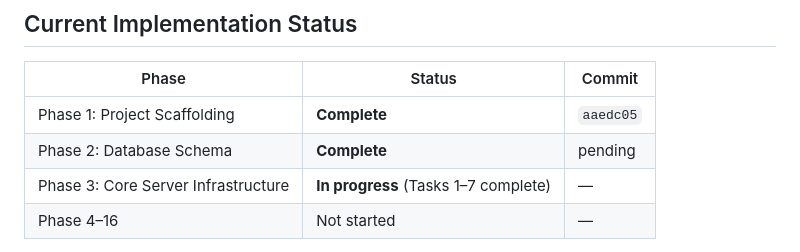
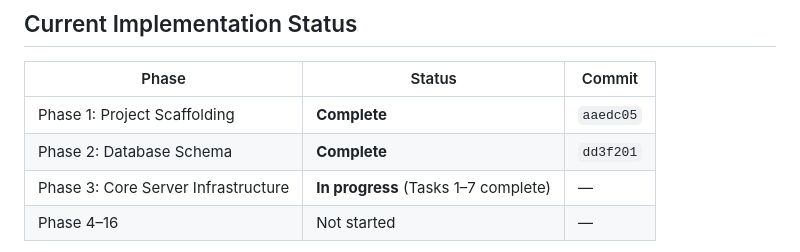
Before and after one commit to cloudbyday90/Duskcue, a Markdown page: PROJECT.md, the part around the change. Drawn GitHub-style.

Commit message:
docs: add Phase 2 commit hash (dd3f201) to PROJECT.md status table

```diff
--- a/PROJECT.md
+++ b/PROJECT.md
@@ -496,7 +496,7 @@ Migration of users and watch data from Plex, Jellyfin, and Emby is documented in
 | Phase | Status | Commit |
 |---|---|---|
 | Phase 1: Project Scaffolding | **Complete** | `aaedc05` |
-| Phase 2: Database Schema | **Complete** | pending |
+| Phase 2: Database Schema | **Complete** | `dd3f201` |
 | Phase 3: Core Server Infrastructure | **In progress** (Tasks 1–7 complete) | — |
 | Phase 4–16 | Not started | — |
 
```
